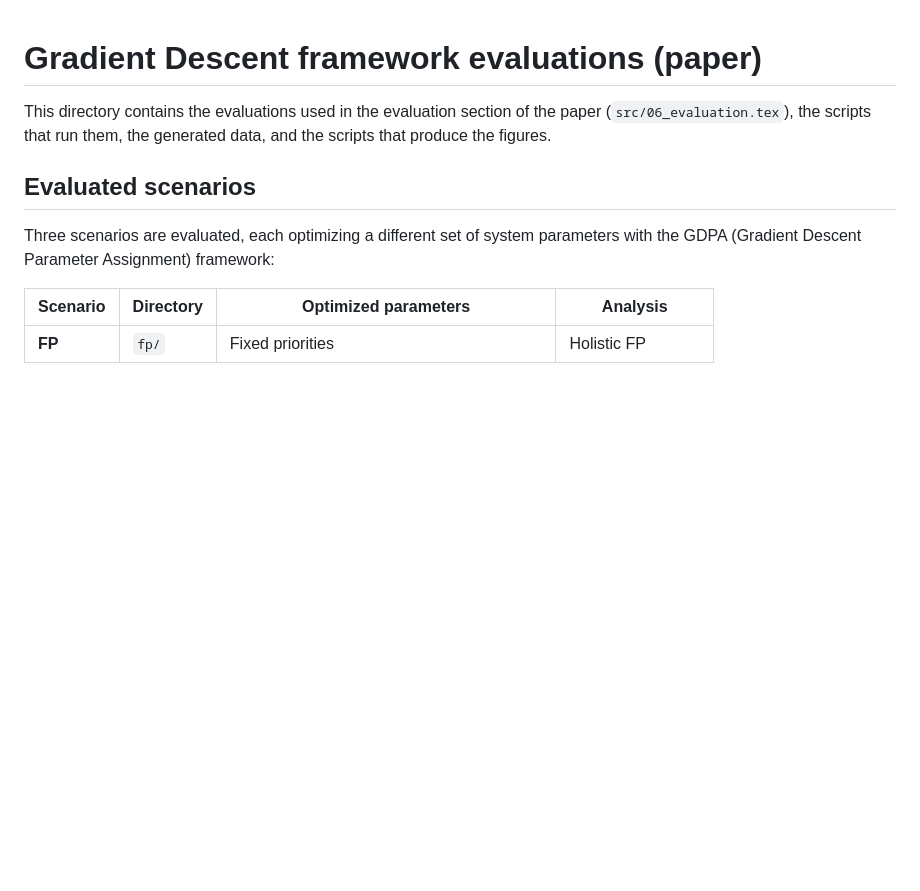
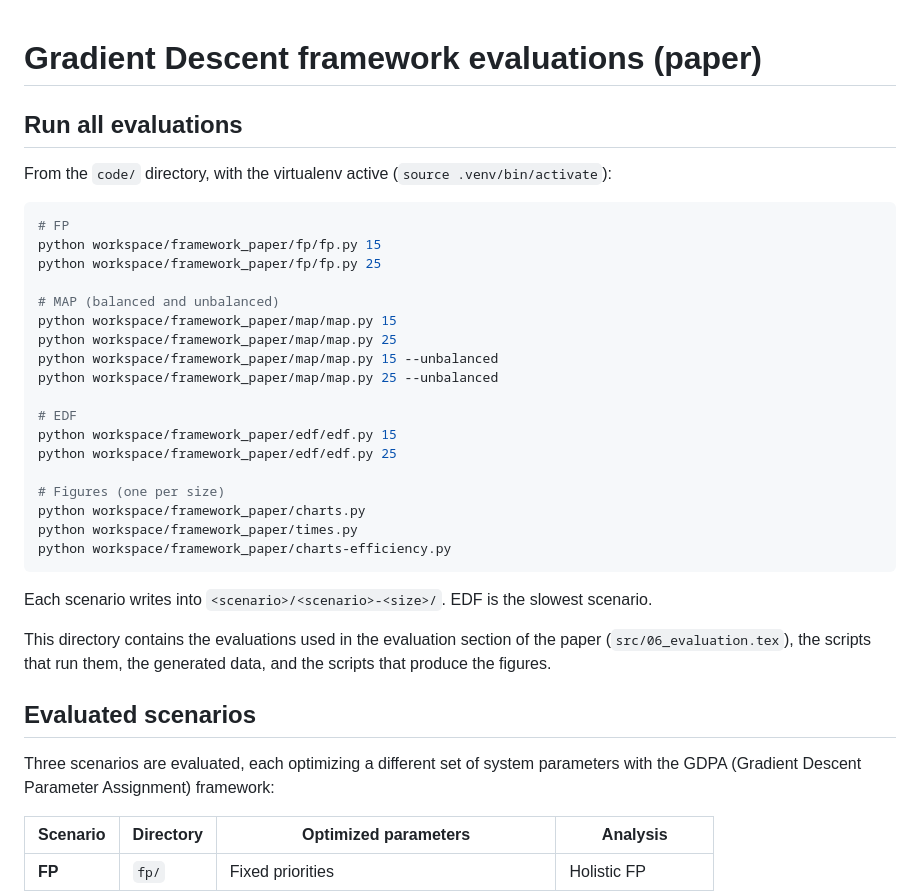
Before and after one commit to rivasjm/gradrts, a Markdown page: workspace/framework_paper/README.md, the part around the change. GitHub-like rendering; blank space fills up the shorter version.

Commit message:
document all evaluation commands at the top of the README

````diff
--- a/workspace/framework_paper/README.md
+++ b/workspace/framework_paper/README.md
@@ -1,4 +1,31 @@
 # Gradient Descent framework evaluations (paper)
+
+## Run all evaluations
+
+From the `code/` directory, with the virtualenv active (`source .venv/bin/activate`):
+
+```bash
+# FP
+python workspace/framework_paper/fp/fp.py 15
+python workspace/framework_paper/fp/fp.py 25
+
+# MAP (balanced and unbalanced)
+python workspace/framework_paper/map/map.py 15
+python workspace/framework_paper/map/map.py 25
+python workspace/framework_paper/map/map.py 15 --unbalanced
+python workspace/framework_paper/map/map.py 25 --unbalanced
+
+# EDF
+python workspace/framework_paper/edf/edf.py 15
+python workspace/framework_paper/edf/edf.py 25
+
+# Figures (one per size)
+python workspace/framework_paper/charts.py
+python workspace/framework_paper/times.py
+python workspace/framework_paper/charts-efficiency.py
+```
+
+Each scenario writes into `<scenario>/<scenario>-<size>/`. EDF is the slowest scenario.
 
 This directory contains the evaluations used in the evaluation section of the paper
 (`src/06_evaluation.tex`), the scripts that run them, the generated data, and the scripts
````
